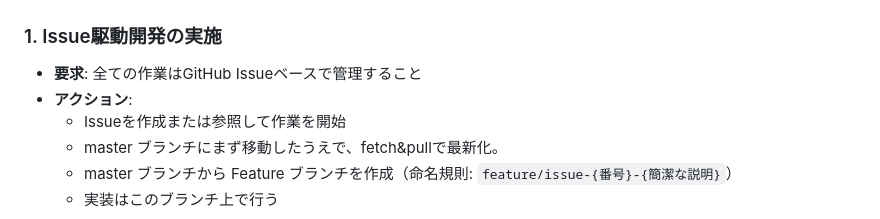
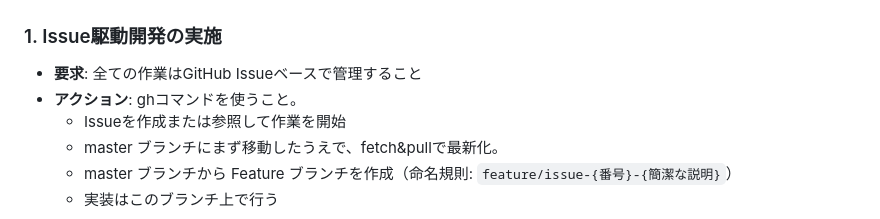
Before and after one commit to hokar3361/nippon-code, a Markdown page: CLAUDE.md, the part around the change. Rendered like a GitHub page.

Commit message:
CLAUDE.mdのアクション項目を更新し、ghコマンドの使用を明記しました。

```diff
--- a/CLAUDE.md
+++ b/CLAUDE.md
@@ -7,7 +7,7 @@
 
 ### 1. Issue駆動開発の実施
 - **要求**: 全ての作業はGitHub Issueベースで管理すること
-- **アクション**:
+- **アクション**: ghコマンドを使うこと。
   - Issueを作成または参照して作業を開始
   - master ブランチにまず移動したうえで、fetch&pullで最新化。
   - master ブランチから Feature ブランチを作成（命名規則: `feature/issue-{番号}-{簡潔な説明}`）
```
